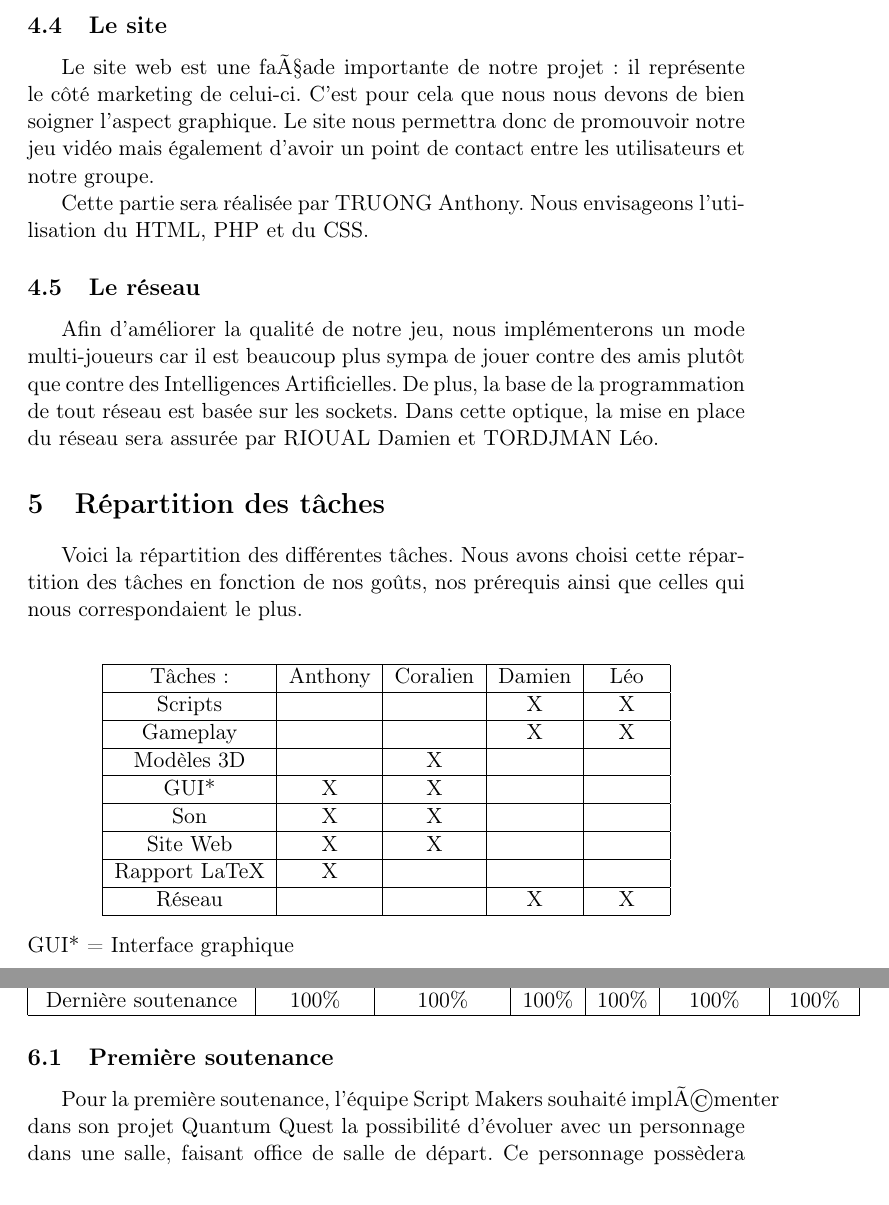
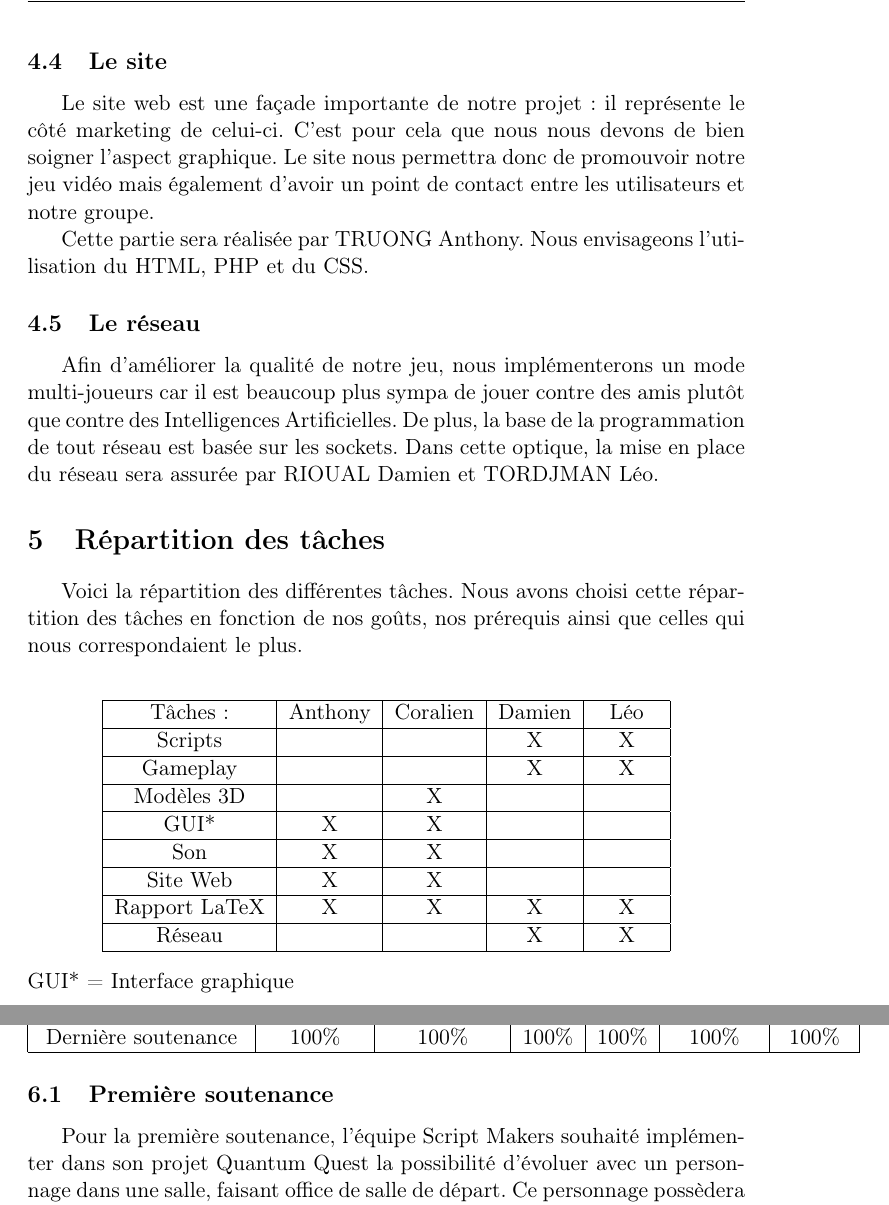
Before and after one commit to Torrdj/Project, a LaTeX document (Cahier des charges/cdc.tex): two parts of pages 9 and 10 of 12, joined at a grey line, cut so that both start at the same text. Compiled offline with pdfLaTeX.

Commit message:
correction accent

```diff
--- a/Cahier des charges/cdc.tex
+++ b/Cahier des charges/cdc.tex
@@ -117,7 +117,7 @@ Que serait un jeu vid\'eo sans son ? Pas grand chose. En effet, cet \'el\'ement
 La r\'ealisation de l'ambiance sonore, va alors \^etre partag\'ee entre TOSO Coralien, et TRUONG Anthony, \`a l'aide d'Audacity et d'une table de mixage.
 \newpage
 \subsection{Le site}
-Le site web est une façade importante de notre projet : il repr\'esente le c\^ot\'e marketing de celui-ci. C'est pour cela que nous nous devons de bien soigner l'aspect graphique. Le site nous permettra donc de promouvoir notre jeu vid\'eo mais \'egalement d'avoir un point de contact entre les utilisateurs et notre groupe.
+Le site web est une fa\c{c}ade importante de notre projet : il repr\'esente le c\^ot\'e marketing de celui-ci. C'est pour cela que nous nous devons de bien soigner l'aspect graphique. Le site nous permettra donc de promouvoir notre jeu vid\'eo mais \'egalement d'avoir un point de contact entre les utilisateurs et notre groupe.
 
 Cette partie sera r\'ealis\'ee par TRUONG Anthony. Nous envisageons l'utilisation du HTML, PHP et du CSS.
 \subsection{Le r\'eseau}
@@ -143,7 +143,7 @@ Son & X & X &   &  \\
 \hline
 Site Web & X & X &   &  \\
 \hline
-Rapport LaTeX & X &   &   &  \\
+Rapport LaTeX & X & X & X & X\\
 \hline
 R\'eseau & & & X & X\\
 \hline
```
Also changed, not shown: Cahier des charges/cdc.tex (2 more changed lines).
